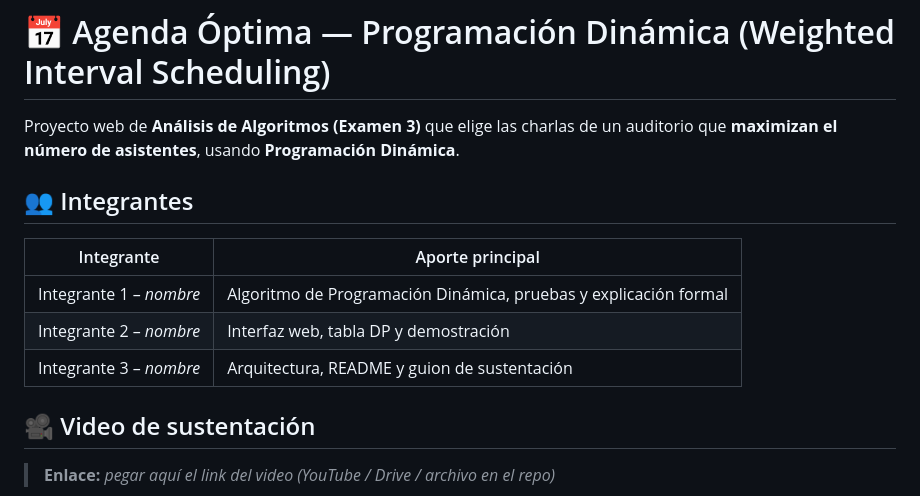
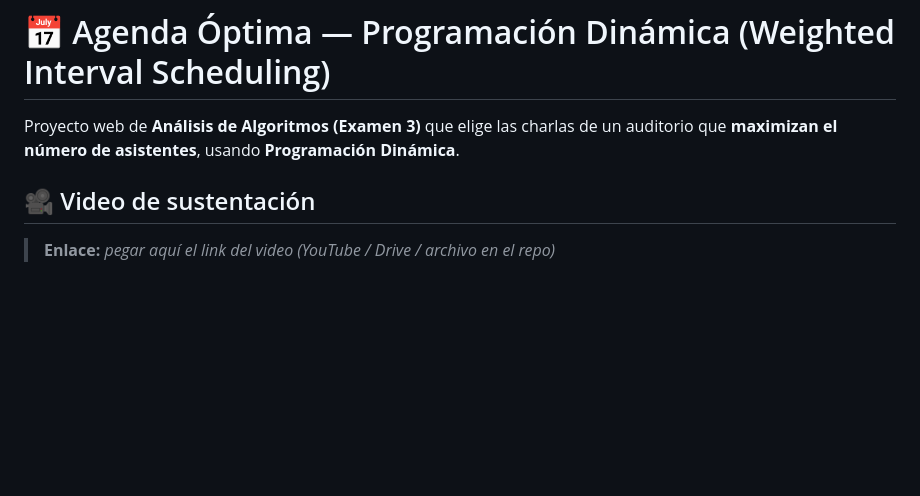
Before and after one commit to Victor-Manuel-David/Algorithm-Analysis-Group, a Markdown page: actividad3/README.md, the part around the change. Drawn GitHub-style; blank space fills up the shorter version.

Commit message:
Remove team member contributions from README
Removed team member contributions section from README.

```diff
--- a/actividad3/README.md
+++ b/actividad3/README.md
@@ -2,13 +2,6 @@
 
 Proyecto web de **Análisis de Algoritmos (Examen 3)** que elige las charlas de un
 auditorio que **maximizan el número de asistentes**, usando **Programación Dinámica**.
-
-## 👥 Integrantes
-| Integrante | Aporte principal |
-|---|---|
-| Integrante 1 – _nombre_ | Algoritmo de Programación Dinámica, pruebas y explicación formal |
-| Integrante 2 – _nombre_ | Interfaz web, tabla DP y demostración |
-| Integrante 3 – _nombre_ | Arquitectura, README y guion de sustentación |
 
 ## 🎥 Video de sustentación
 > **Enlace:** _pegar aquí el link del video (YouTube / Drive / archivo en el repo)_
```
